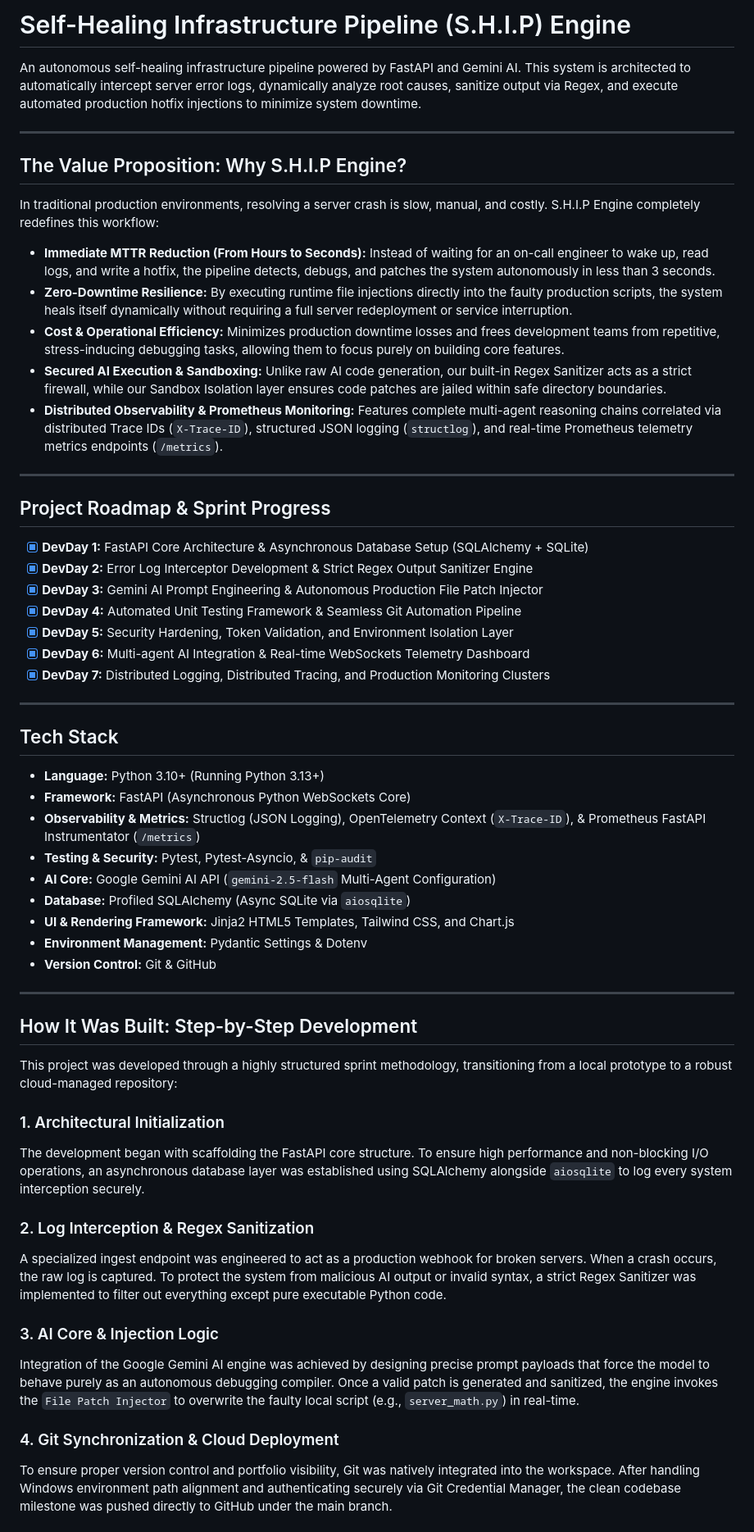
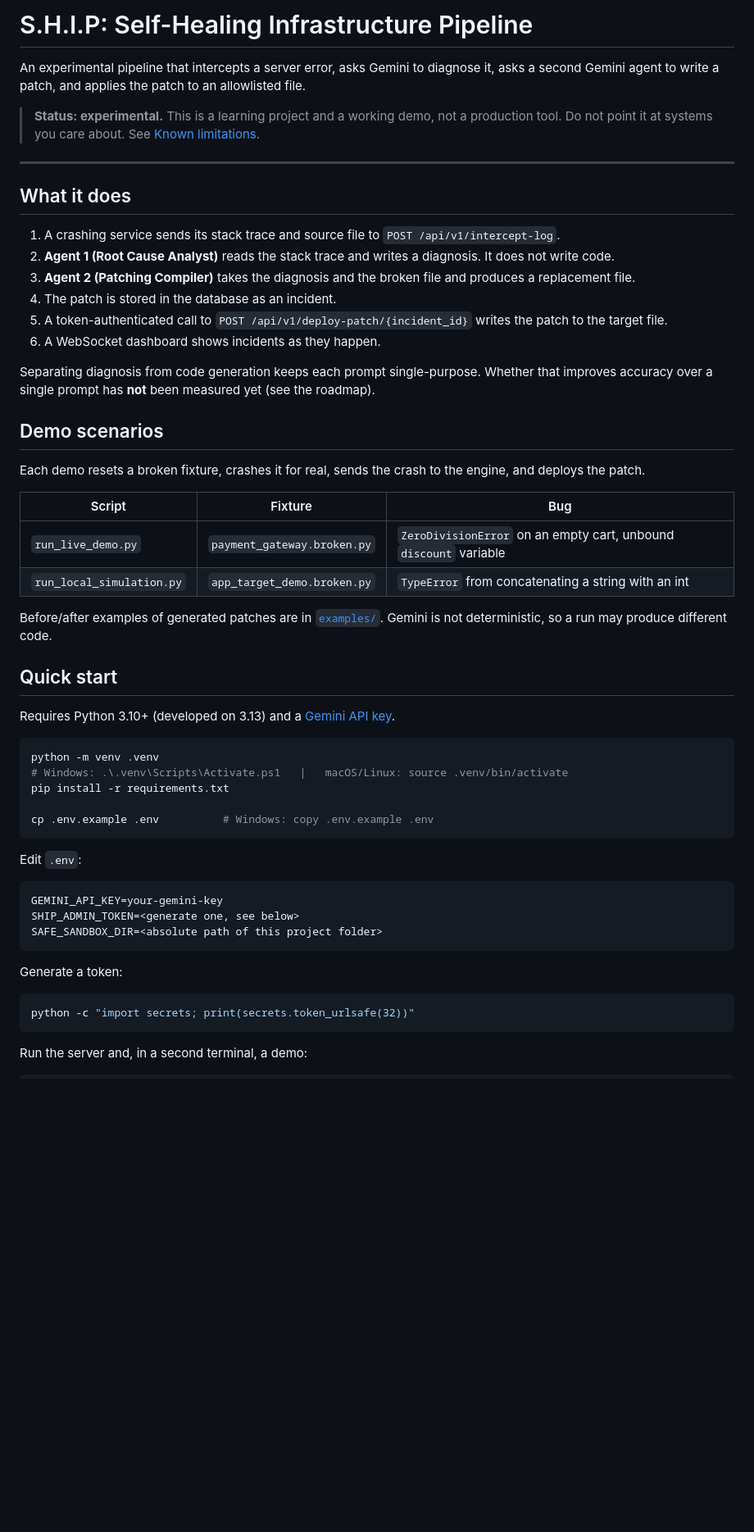
Before and after one commit to wendydanu/self-healing-infrastructure-pipeline, a Markdown page: README.md, the part around one of its changes. Shown at 82% size. Rendered like a GitHub page; blank space fills up the shorter version.

Commit message:
docs: rewrite README with verified claims and known limitations

````diff
--- a/README.md
+++ b/README.md
@@ -1,60 +1,58 @@
-# Self-Healing Infrastructure Pipeline (S.H.I.P) Engine
+# S.H.I.P: Self-Healing Infrastructure Pipeline
 
-An autonomous self-healing infrastructure pipeline powered by FastAPI and Gemini AI. This system is architected to automatically intercept server error logs, dynamically analyze root causes, sanitize output via Regex, and execute automated production hotfix injections to minimize system downtime.
+An experimental pipeline that intercepts a server error, asks Gemini to diagnose it, asks a second Gemini agent to write a patch, and applies the patch to an allowlisted file.
+
+> **Status: experimental.** This is a learning project and a working demo, not a production tool. Do not point it at systems you care about. See [Known limitations](#known-limitations).
 
 ---
 
-## The Value Proposition: Why S.H.I.P Engine?
+## What it does
 
-In traditional production environments, resolving a server crash is slow, manual, and costly. S.H.I.P Engine completely redefines this workflow:
+1. A crashing service sends its stack trace and source file to `POST /api/v1/intercept-log`.
+2. **Agent 1 (Root Cause Analyst)** reads the stack trace and writes a diagnosis. It does not write code.
+3. **Agent 2 (Patching Compiler)** takes the diagnosis and the broken file and produces a replacement file.
+4. The patch is stored in the database as an incident.
+5. A token-authenticated call to `POST /api/v1/deploy-patch/{incident_id}` writes the patch to the target file.
+6. A WebSocket dashboard shows incidents as they happen.
 
-* **Immediate MTTR Reduction (From Hours to Seconds):** Instead of waiting for an on-call engineer to wake up, read logs, and write a hotfix, the pipeline detects, debugs, and patches the system autonomously in less than 3 seconds.
-* **Zero-Downtime Resilience:** By executing runtime file injections directly into the faulty production scripts, the system heals itself dynamically without requiring a full server redeployment or service interruption.
-* **Cost & Operational Efficiency:** Minimizes production downtime losses and frees development teams from repetitive, stress-inducing debugging tasks, allowing them to focus purely on building core features.
-* **Secured AI Execution & Sandboxing:** Unlike raw AI code generation, our built-in Regex Sanitizer acts as a strict firewall, while our Sandbox Isolation layer ensures code patches are jailed within safe directory boundaries.
-* **Distributed Observability & Prometheus Monitoring:** Features complete multi-agent reasoning chains correlated via distributed Trace IDs (`X-Trace-ID`), structured JSON logging (`structlog`), and real-time Prometheus telemetry metrics endpoints (`/metrics`).
+Separating diagnosis from code generation keeps each prompt single-purpose. Whether that improves accuracy over a single prompt has **not** been measured yet (see the roadmap).
 
----
+## Demo scenarios
 
-## Project Roadmap & Sprint Progress
+Each demo resets a broken fixture, crashes it for real, sends the crash to the engine, and deploys the patch.
 
-* [x] **DevDay 1:** FastAPI Core Architecture & Asynchronous Database Setup (SQLAlchemy + SQLite)
-* [x] **DevDay 2:** Error Log Interceptor Development & Strict Regex Output Sanitizer Engine
-* [x] **DevDay 3:** Gemini AI Prompt Engineering & Autonomous Production File Patch Injector
-* [x] **DevDay 4:** Automated Unit Testing Framework & Seamless Git Automation Pipeline
-* [x] **DevDay 5:** Security Hardening, Token Validation, and Environment Isolation Layer
-* [x] **DevDay 6:** Multi-agent AI Integration & Real-time WebSockets Telemetry Dashboard
-* [x] **DevDay 7:** Distributed Logging, Distributed Tracing, and Production Monitoring Clusters
+| Script | Fixture | Bug |
+|---|---|---|
+| `run_live_demo.py` | `payment_gateway.broken.py` | `ZeroDivisionError` on an empty cart, unbound `discount` variable |
+| `run_local_simulation.py` | `app_target_demo.broken.py` | `TypeError` from concatenating a string with an int |
 
----
+Before/after examples of generated patches are in [`examples/`](examples/). Gemini is not deterministic, so a run may produce different code.
 
-## Tech Stack
+## Quick start
 
-* **Language:** Python 3.10+ (Running Python 3.13+)
-* **Framework:** FastAPI (Asynchronous Python WebSockets Core)
-* **Observability & Metrics:** Structlog (JSON Logging), OpenTelemetry Context (`X-Trace-ID`), & Prometheus FastAPI Instrumentator (`/metrics`)
-* **Testing & Security:** Pytest, Pytest-Asyncio, & `pip-audit`
-* **AI Core:** Google Gemini AI API (`gemini-2.5-flash` Multi-Agent Configuration)
-* **Database:** Profiled SQLAlchemy (Async SQLite via `aiosqlite`)
-* **UI & Rendering Framework:** Jinja2 HTML5 Templates, Tailwind CSS, and Chart.js
-* **Environment Management:** Pydantic Settings & Dotenv
-* **Version Control:** Git & GitHub
+Requires Python 3.10+ (developed on 3.13) and a [Gemini API key](https://aistudio.google.com/app/apikey).
 
----
+```bash
+python -m venv .venv
+# Windows: .\.venv\Scripts\Activate.ps1   |   macOS/Linux: source .venv/bin/activate
+pip install -r requirements.txt
 
-## How It Was Built: Step-by-Step Development
+cp .env.example .env          # Windows: copy .env.example .env
+```
 
-This project was developed through a highly structured sprint methodology, transitioning from a local prototype to a robust cloud-managed repository:
+Edit `.env`:
 
-### 1. Architectural Initialization
-The development began with scaffolding the FastAPI core structure. To ensure high performance and non-blocking I/O operations, an asynchronous database layer was established using SQLAlchemy alongside `aiosqlite` to log every system interception securely.
+```
+GEMINI_API_KEY=your-gemini-key
+SHIP_ADMIN_TOKEN=<generate one, see below>
+SAFE_SANDBOX_DIR=<absolute path of this project folder>
+```
 
-### 2. Log Interception & Regex Sanitization
-A specialized ingest endpoint was engineered to act as a production webhook for broken servers. When a crash occurs, the raw log is captured. To protect the system from malicious AI output or invalid syntax, a strict Regex Sanitizer was implemented to filter out everything except pure executable Python code.
+Generate a token:
 
-### 3. AI Core & Injection Logic
-Integration of the Google Gemini AI engine was achieved by designing precise prompt payloads that force the model to behave purely as an autonomous debugging compiler. Once a valid patch is generated and sanitized, the engine invokes the `File Patch Injector` to overwrite the faulty local script (e.g., `server_math.py`) in real-time.
+```bash
+python -c "import secrets; print(secrets.token_urlsafe(32))"
+```
 
-### 4. Git Synchronization & Cloud Deployment
-To ensure proper version control and portfolio visibility, Git was natively integrated into the workspace. After handling Windows environment path alignment and authenticating securely via Git Credential Manager, the clean codebase milestone was pushed directly to GitHub under the main branch.
+Run the server and, in a second terminal, a demo:
 
````
Also changed, not shown: other parts of README.md (+67 -22 lines).
